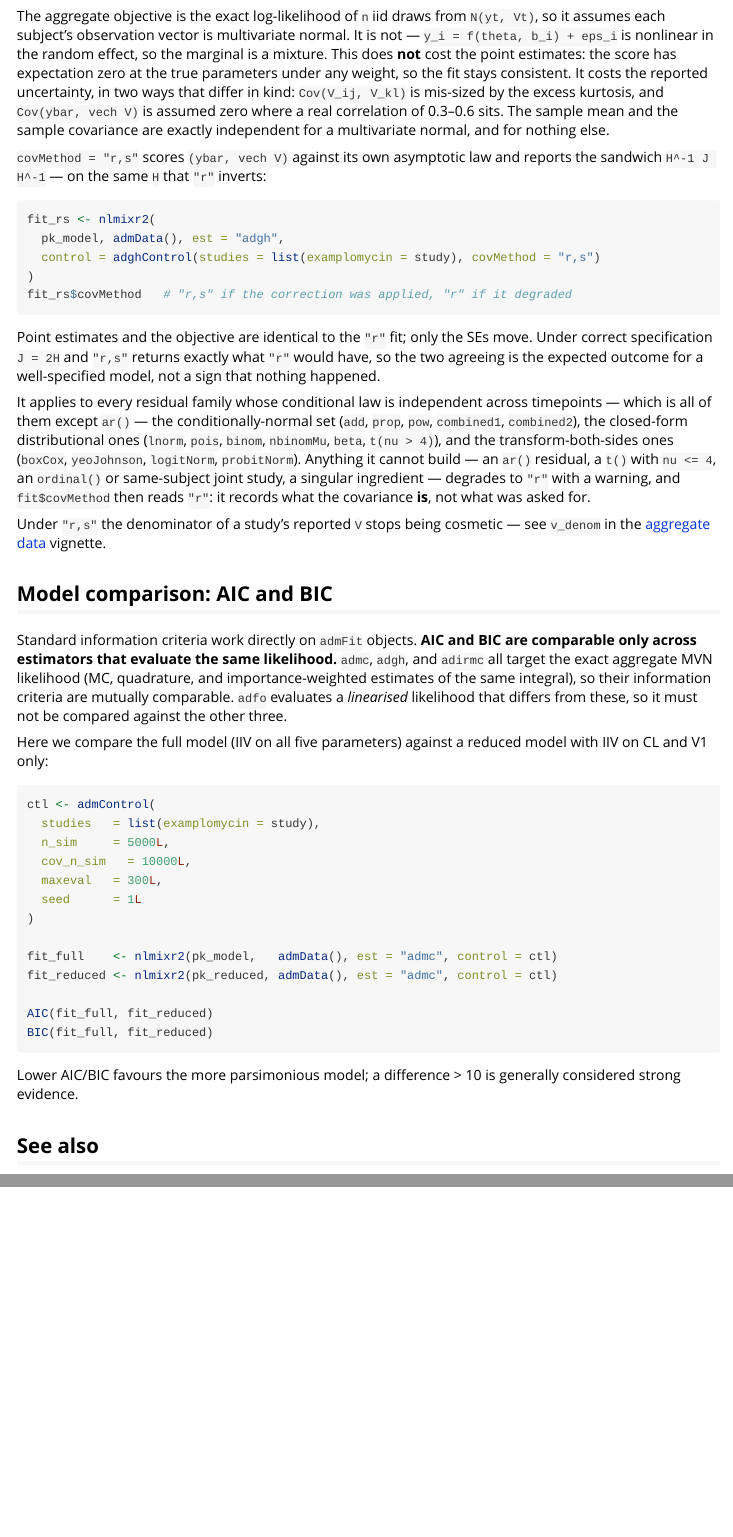
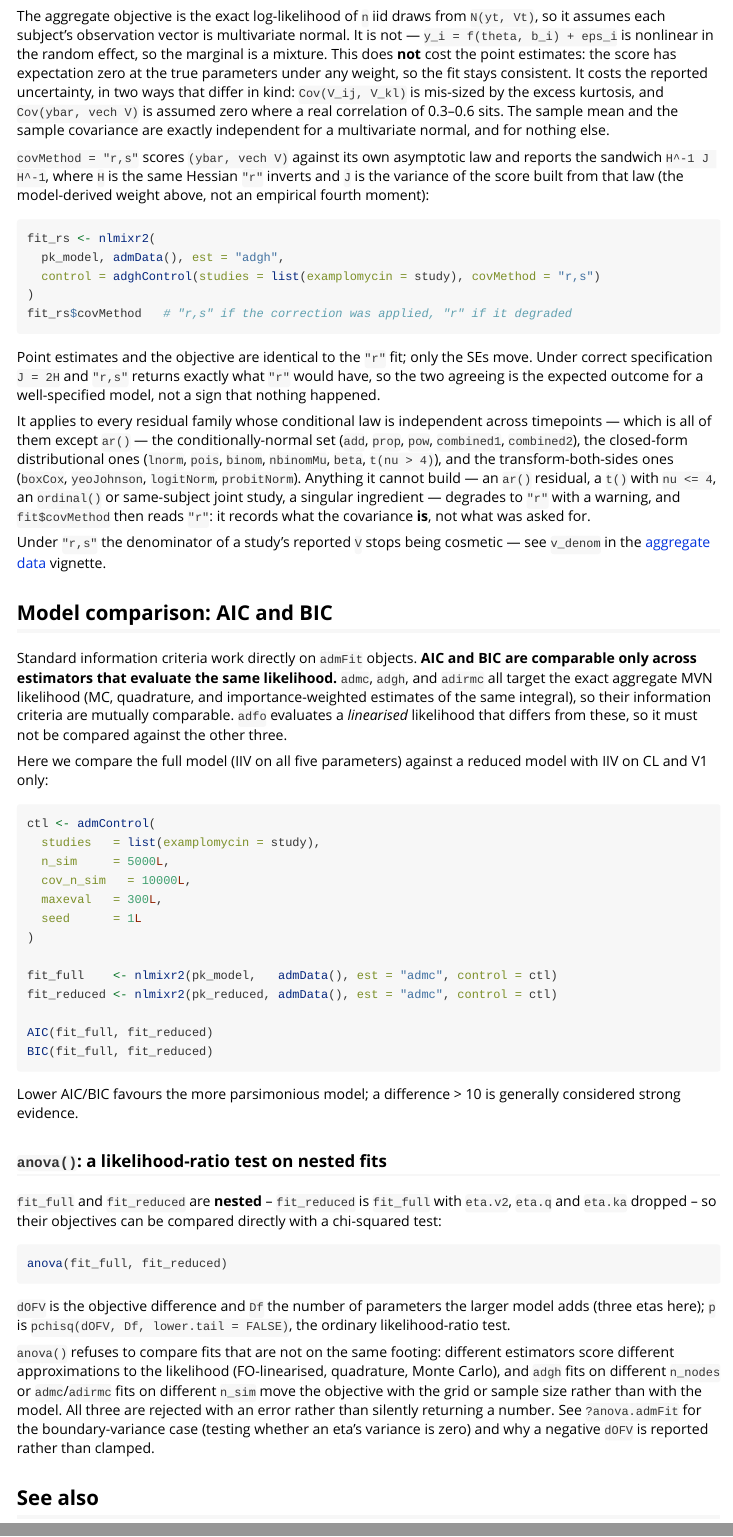
Before and after one commit to LeidenPharmacology/admixr2, an R Markdown document (vignettes/advanced.Rmd): the page in a window 1100 px wide, from 4450 px down, and a second part further down, joined at a grey line. Rendered offline with R 4.5, knitr and Pandoc, with nearby package versions; the code chunks are not run, so their results and figures are left out.

Commit message:
docs(inference): define tau/G/H/J where the diff actually shows them
The PR's own comments defined this notation once, ~470 lines above the
code a reviewer sees in a diff hunk. Repeat the essentials (t, tau, F,
S, Omega, K) right above the sandwich block, point inference.R's H/J
mention at that block, and note n_sim alongside n_nodes in anova()'s
own docs (roxygen source -- run devtools::document() to regenerate
man/anova.admFit.Rd).

Also: document anova() in the advanced-usage vignette, using the
fit_full/fit_reduced pair the AIC/BIC section already builds (real
nested admc fits, not a mock) -- there was no user-facing example of
it anywhere. Add one clause to the r,s section spelling out what J is.

Co-Authored-By: Claude Sonnet 5 <noreply@anthropic.com>

````diff
--- a/vignettes/advanced.Rmd
+++ b/vignettes/advanced.Rmd
@@ -352,7 +352,9 @@ sits. The sample mean and the sample covariance are exactly independent for a
 multivariate normal, and for nothing else.
 
 `covMethod = "r,s"` scores `(ybar, vech V)` against its own asymptotic law and
-reports the sandwich `H^-1 J H^-1` — on the same `H` that `"r"` inverts:
+reports the sandwich `H^-1 J H^-1`, where `H` is the same Hessian `"r"`
+inverts and `J` is the variance of the score built from that law (the
+model-derived weight above, not an empirical fourth moment):
 
 ```{r cov-rs, eval=FALSE}
 fit_rs <- nlmixr2(
@@ -412,6 +414,29 @@ BIC(fit_full, fit_reduced)
 Lower AIC/BIC favours the more parsimonious model; a difference > 10 is
 generally considered strong evidence.
 
+### `anova()`: a likelihood-ratio test on nested fits
+
+`fit_full` and `fit_reduced` are **nested** -- `fit_reduced` is `fit_full` with
+`eta.v2`, `eta.q` and `eta.ka` dropped -- so their objectives can be compared
+directly with a chi-squared test:
+
+```{r model-compare-anova}
+anova(fit_full, fit_reduced)
+```
+
+`dOFV` is the objective difference and `Df` the number of parameters the
+larger model adds (three etas here); `p` is `pchisq(dOFV, Df,
+lower.tail = FALSE)`, the ordinary likelihood-ratio test.
+
+`anova()` refuses to compare fits that are not on the same footing: different
+estimators score different approximations to the likelihood (FO-linearised,
+quadrature, Monte Carlo), and `adgh` fits on different `n_nodes` or
+`admc`/`adirmc` fits on different `n_sim` move the objective with the grid or
+sample size rather than with the model. All three are rejected with an error
+rather than silently returning a number. See `?anova.admFit` for the
+boundary-variance case (testing whether an eta's variance is zero) and why a
+negative `dOFV` is reported rather than clamped.
+
 ## See also
 
 - [Estimator comparison](estimator-comparison.html) — the mathematical foundations of each backend
````
Also changed, not shown: R/adfweight.R (+16 -0 lines), R/inference.R (+7 -4 lines).
